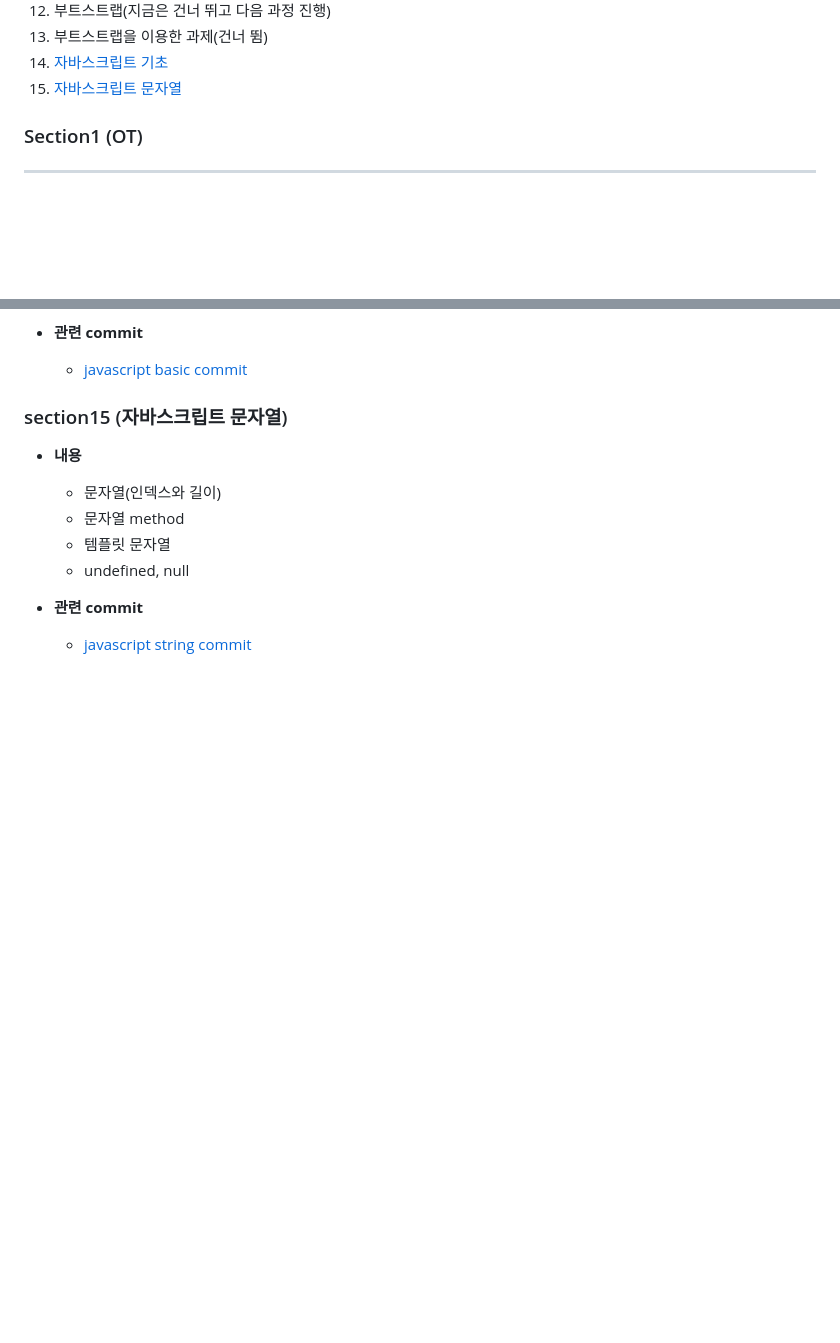
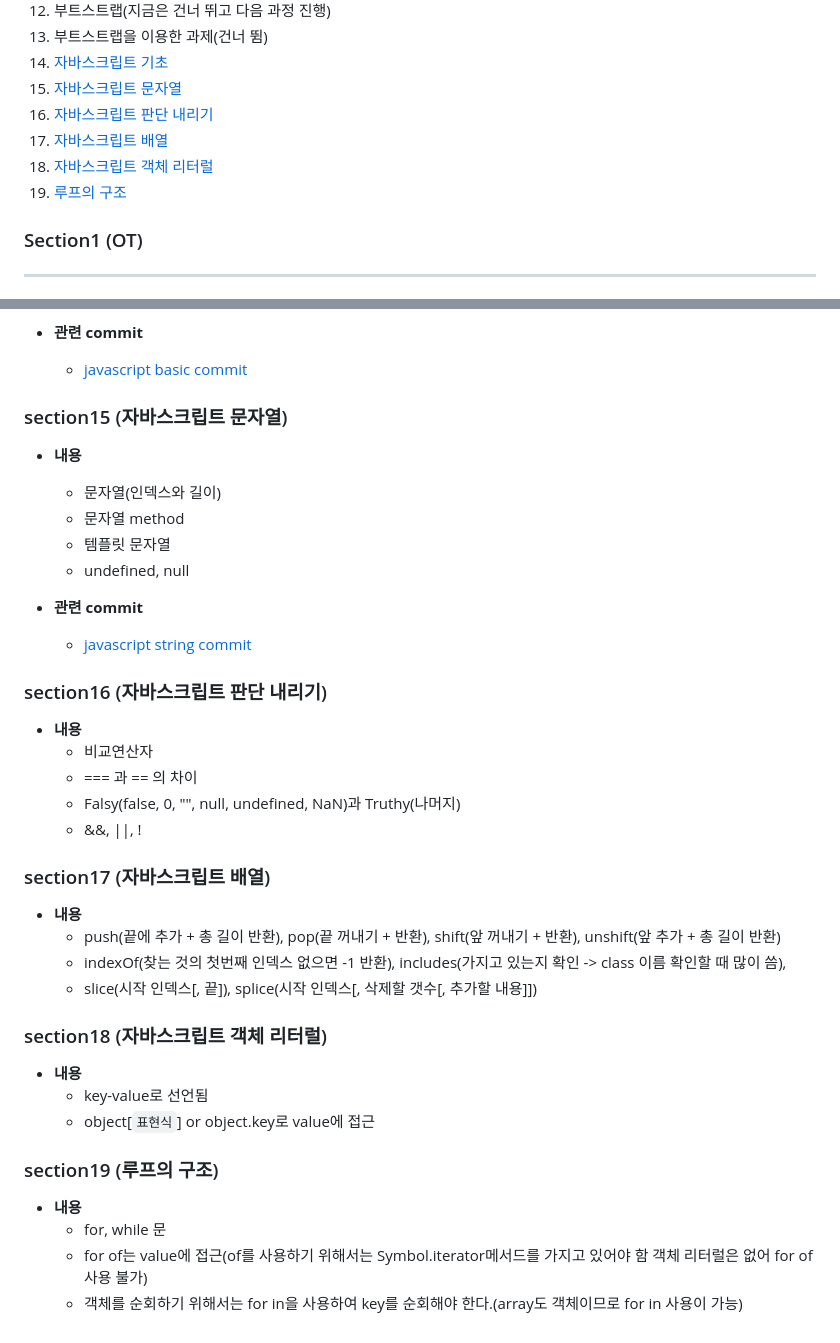
Before and after one commit to yoonc01/-Udemy--The-Web-Developer, a Markdown page: README.md, 2 parts joined by grey strips. Drawn GitHub-style; blank space fills up the shorter version.

```diff
--- a/README.md
+++ b/README.md
@@ -18,6 +18,10 @@
 13. 부트스트랩을 이용한 과제(건너 뜀)
 14. [자바스크립트 기초](#section14-자바스크립트-기초)
 15. [자바스크립트 문자열](#section15-자바스크립트-문자열)
+16. [자바스크립트 판단 내리기](#section16-자바스크립트-판단-내리기)
+17. [자바스크립트 배열](#section17-자바스크립트-배열)
+18. [자바스크립트 객체 리터럴](#section18-자바스크립트-객체-리터럴)
+19. [루프의 구조](#section19-루프의-구조)
 
 ### Section1 (OT)
 ---
@@ -143,3 +147,27 @@
 
 - **관련 commit**
   - [javascript string commit](https://github.com/yoonc01/-Udemy--The-Web-Developer/commit/7c7822f08d22c16f487af33de3d23c0e09700129)
+
+### section16 (자바스크립트 판단 내리기)
+- **내용**
+  - 비교연산자
+  - === 과 == 의 차이
+  - Falsy(false, 0, "", null, undefined, NaN)과 Truthy(나머지)
+  - &&, ||, !
+
+### section17 (자바스크립트 배열)
+- **내용**
+  - push(끝에 추가 + 총 길이 반환), pop(끝 꺼내기 + 반환), shift(앞 꺼내기 + 반환), unshift(앞 추가 + 총 길이 반환)
+  - indexOf(찾는 것의 첫번째 인덱스 없으면 -1 반환), includes(가지고 있는지 확인 -> class 이름 확인할 때 많이 씀),
+  - slice(시작 인덱스[, 끝]), splice(시작 인덱스[, 삭제할 갯수[, 추가할 내용]])
+
+### section18 (자바스크립트 객체 리터럴)
+- **내용**
+  - key-value로 선언됨
+  - object[`표현식`] or object.key로 value에 접근
+
+### section19 (루프의 구조)
+- **내용**
+  - for, while 문
+  - for of는 value에 접근(of를 사용하기 위해서는 Symbol.iterator메서드를 가지고 있어야 함 객체 리터럴은 없어 for of 사용 불가)
+  - 객체를 순회하기 위해서는 for in을 사용하여 key를 순회해야 한다.(array도 객체이므로 for in 사용이 가능)
```
